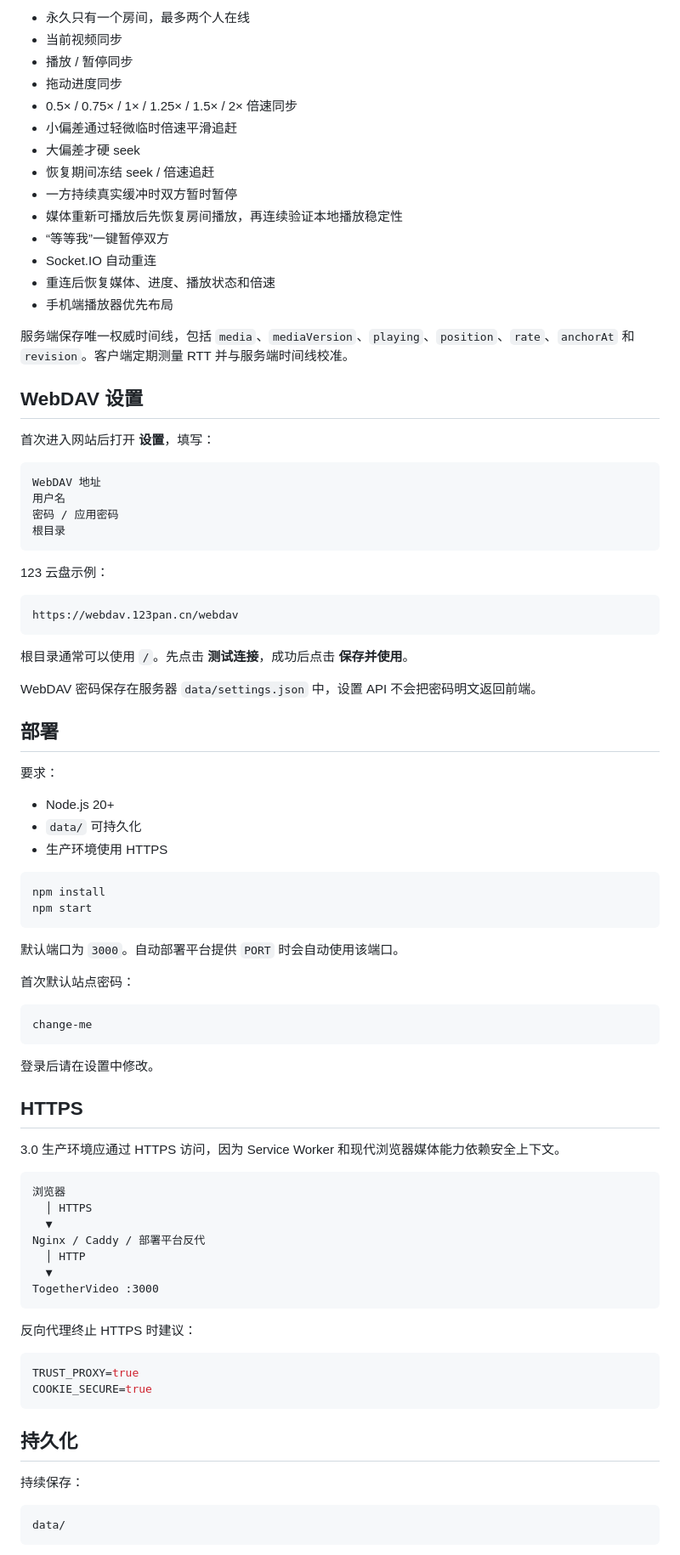
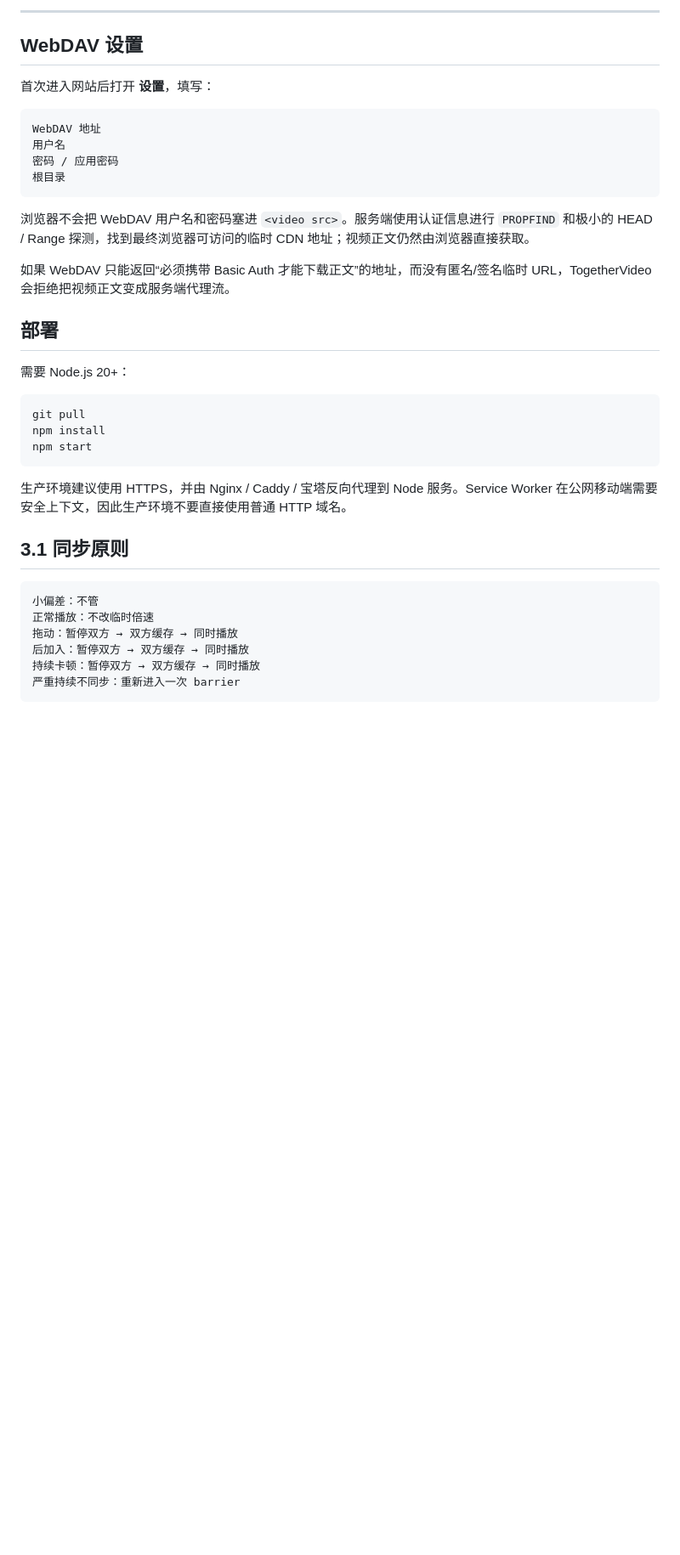
Before and after one commit to Aaron-0303/TogetherVideo, a Markdown page: README.md, the part around one of its changes. Shown at 85% size. GitHub-like rendering; blank space fills up the shorter version.

````diff
--- a/README.md
+++ b/README.md
@@ -318,19 +357,4 @@ X-Content-Type-Options: nosniff
-- 永久只有一个房间，最多两个人在线
-- 当前视频同步
-- 播放 / 暂停同步
-- 拖动进度同步
-- 0.5× / 0.75× / 1× / 1.25× / 1.5× / 2× 倍速同步
-- 小偏差通过轻微临时倍速平滑追赶
-- 大偏差才硬 seek
-- 恢复期间冻结 seek / 倍速追赶
-- 一方持续真实缓冲时双方暂时暂停
-- 媒体重新可播放后先恢复房间播放，再连续验证本地播放稳定性
-- “等等我”一键暂停双方
-- Socket.IO 自动重连
-- 重连后恢复媒体、进度、播放状态和倍速
-- 手机端播放器优先布局
-
-服务端保存唯一权威时间线，包括 `media`、`mediaVersion`、`playing`、`position`、`rate`、`anchorAt` 和 `revision`。客户端定期测量 RTT 并与服务端时间线校准。
+---
 
 ## WebDAV 设置
 
@@ -343,65 +367,30 @@ WebDAV 地址
 根目录
 ```
 
-123 云盘示例：
+浏览器不会把 WebDAV 用户名和密码塞进 `<video src>`。服务端使用认证信息进行 `PROPFIND` 和极小的 HEAD / Range 探测，找到最终浏览器可访问的临时 CDN 地址；视频正文仍然由浏览器直接获取。
 
-```text
-https://webdav.123pan.cn/webdav
-```
-
-根目录通常可以使用 `/`。先点击 **测试连接**，成功后点击 **保存并使用**。
-
-WebDAV 密码保存在服务器 `data/settings.json` 中，设置 API 不会把密码明文返回前端。
+如果 WebDAV 只能返回“必须携带 Basic Auth 才能下载正文”的地址，而没有匿名/签名临时 URL，TogetherVideo 会拒绝把视频正文变成服务端代理流。
 
 ## 部署
 
-要求：
-
-- Node.js 20+
-- `data/` 可持久化
-- 生产环境使用 HTTPS
+需要 Node.js 20+：
 
 ```bash
+git pull
 npm install
 npm start
 ```
 
-默认端口为 `3000`。自动部署平台提供 `PORT` 时会自动使用该端口。
+生产环境建议使用 HTTPS，并由 Nginx / Caddy / 宝塔反向代理到 Node 服务。Service Worker 在公网移动端需要安全上下文，因此生产环境不要直接使用普通 HTTP 域名。
 
-首次默认站点密码：
+## 3.1 同步原则
 
 ```text
-change-me
+小偏差：不管
+正常播放：不改临时倍速
+拖动：暂停双方 → 双方缓存 → 同时播放
+后加入：暂停双方 → 双方缓存 → 同时播放
+持续卡顿：暂停双方 → 双方缓存 → 同时播放
+严重持续不同步：重新进入一次 barrier
 ```
 
-登录后请在设置中修改。
-
-## HTTPS
-
-3.0 生产环境应通过 HTTPS 访问，因为 Service Worker 和现代浏览器媒体能力依赖安全上下文。
-
-```text
-浏览器
-  │ HTTPS
-  ▼
-Nginx / Caddy / 部署平台反代
-  │ HTTP
-  ▼
-TogetherVideo :3000
-```
-
-反向代理终止 HTTPS 时建议：
-
-```env
-TRUST_PROXY=true
-COOKIE_SECURE=true
-```
-
-## 持久化
-
-持续保存：
-
-```text
-data/
-```
-
````
Also changed, not shown: other parts of README.md (+207 -198 lines).
